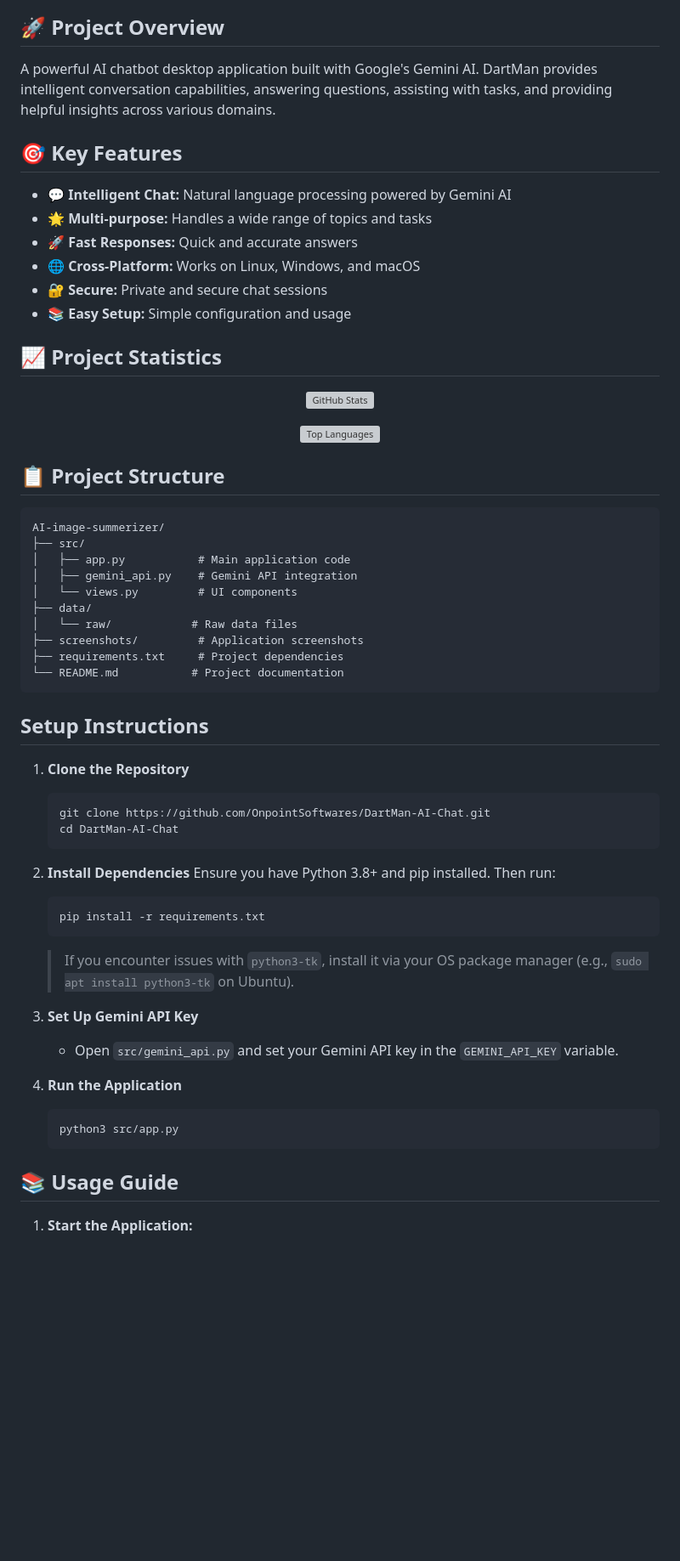
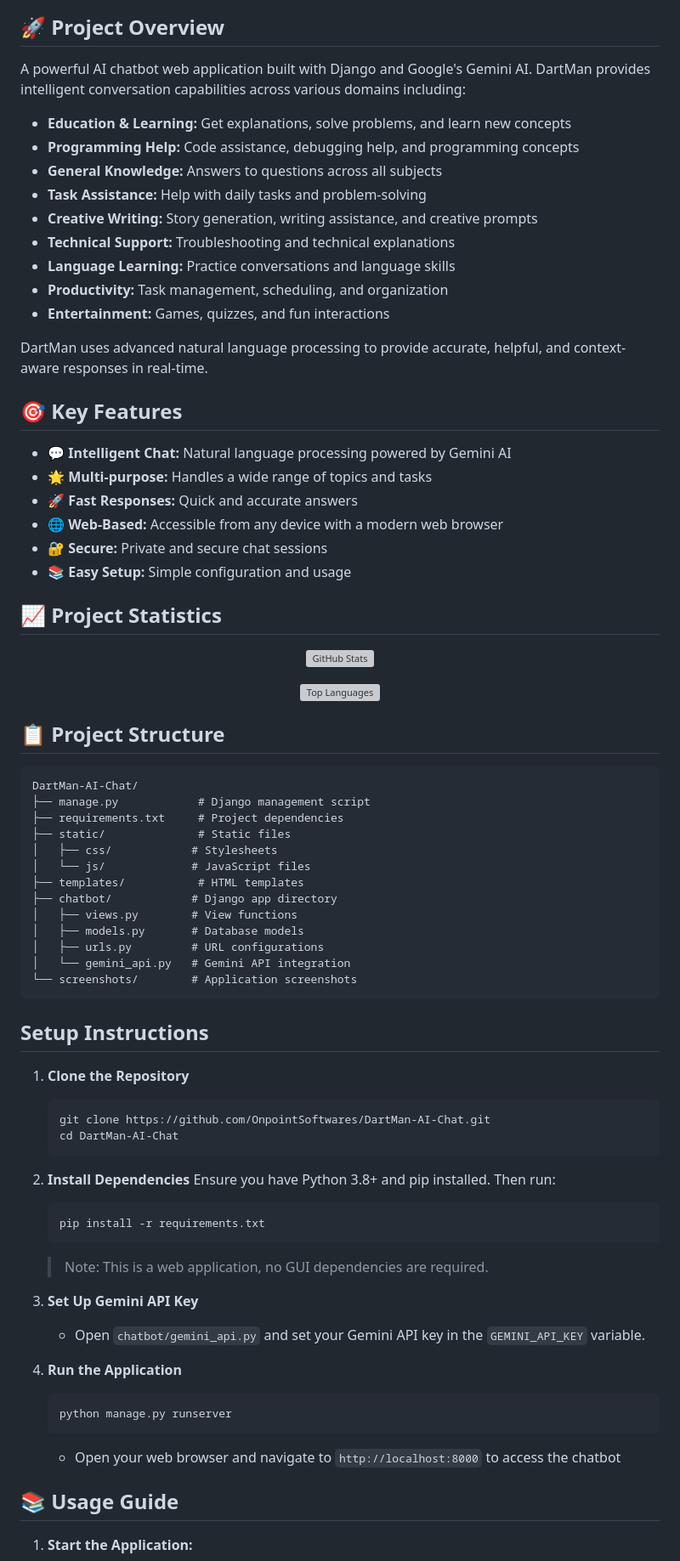
Before and after one commit to OnpointSoftwares/AI-image-summerizer, a Markdown page: README.md, the part around the change printed below. Shown: that part at 85% size. Drawn GitHub-style; blank space fills up the shorter version; grey boxes are pictures that could not be loaded.

Commit message:
readmeupdate

````diff
--- a/README.md
+++ b/README.md
@@ -12,14 +12,26 @@
 
 ## 🚀 Project Overview
 
-A powerful AI chatbot desktop application built with Google's Gemini AI. DartMan provides intelligent conversation capabilities, answering questions, assisting with tasks, and providing helpful insights across various domains.
+A powerful AI chatbot web application built with Django and Google's Gemini AI. DartMan provides intelligent conversation capabilities across various domains including:
+
+- **Education & Learning:** Get explanations, solve problems, and learn new concepts
+- **Programming Help:** Code assistance, debugging help, and programming concepts
+- **General Knowledge:** Answers to questions across all subjects
+- **Task Assistance:** Help with daily tasks and problem-solving
+- **Creative Writing:** Story generation, writing assistance, and creative prompts
+- **Technical Support:** Troubleshooting and technical explanations
+- **Language Learning:** Practice conversations and language skills
+- **Productivity:** Task management, scheduling, and organization
+- **Entertainment:** Games, quizzes, and fun interactions
+
+DartMan uses advanced natural language processing to provide accurate, helpful, and context-aware responses in real-time.
 
 ## 🎯 Key Features
 
 - 💬 **Intelligent Chat:** Natural language processing powered by Gemini AI
 - 🌟 **Multi-purpose:** Handles a wide range of topics and tasks
 - 🚀 **Fast Responses:** Quick and accurate answers
-- 🌐 **Cross-Platform:** Works on Linux, Windows, and macOS
+- 🌐 **Web-Based:** Accessible from any device with a modern web browser
 - 🔐 **Secure:** Private and secure chat sessions
 - 📚 **Easy Setup:** Simple configuration and usage
 
@@ -36,16 +48,19 @@ A powerful AI chatbot desktop application built with Google's Gemini AI. DartMan
 ## 📋 Project Structure
 
 ```
-AI-image-summerizer/
-├── src/
-│   ├── app.py           # Main application code
-│   ├── gemini_api.py    # Gemini API integration
-│   └── views.py         # UI components
-├── data/
-│   └── raw/            # Raw data files
-├── screenshots/         # Application screenshots
+DartMan-AI-Chat/
+├── manage.py            # Django management script
 ├── requirements.txt     # Project dependencies
-└── README.md           # Project documentation
+├── static/              # Static files
+│   ├── css/            # Stylesheets
+│   └── js/             # JavaScript files
+├── templates/           # HTML templates
+├── chatbot/            # Django app directory
+│   ├── views.py        # View functions
+│   ├── models.py       # Database models
+│   ├── urls.py         # URL configurations
+│   └── gemini_api.py   # Gemini API integration
+└── screenshots/        # Application screenshots
 ```
 
 ## Setup Instructions
@@ -59,15 +74,16 @@ AI-image-summerizer/
    ```bash
    pip install -r requirements.txt
    ```
-   > If you encounter issues with `python3-tk`, install it via your OS package manager (e.g., `sudo apt install python3-tk` on Ubuntu).
+   > Note: This is a web application, no GUI dependencies are required.
 
 3. **Set Up Gemini API Key**
-   - Open `src/gemini_api.py` and set your Gemini API key in the `GEMINI_API_KEY` variable.
+   - Open `chatbot/gemini_api.py` and set your Gemini API key in the `GEMINI_API_KEY` variable.
 
 4. **Run the Application**
    ```bash
-   python3 src/app.py
+   python manage.py runserver
    ```
+   - Open your web browser and navigate to `http://localhost:8000` to access the chatbot
 
 ## 📚 Usage Guide
 
````
Also changed, not shown: other parts of README.md (+18 -13 lines).
